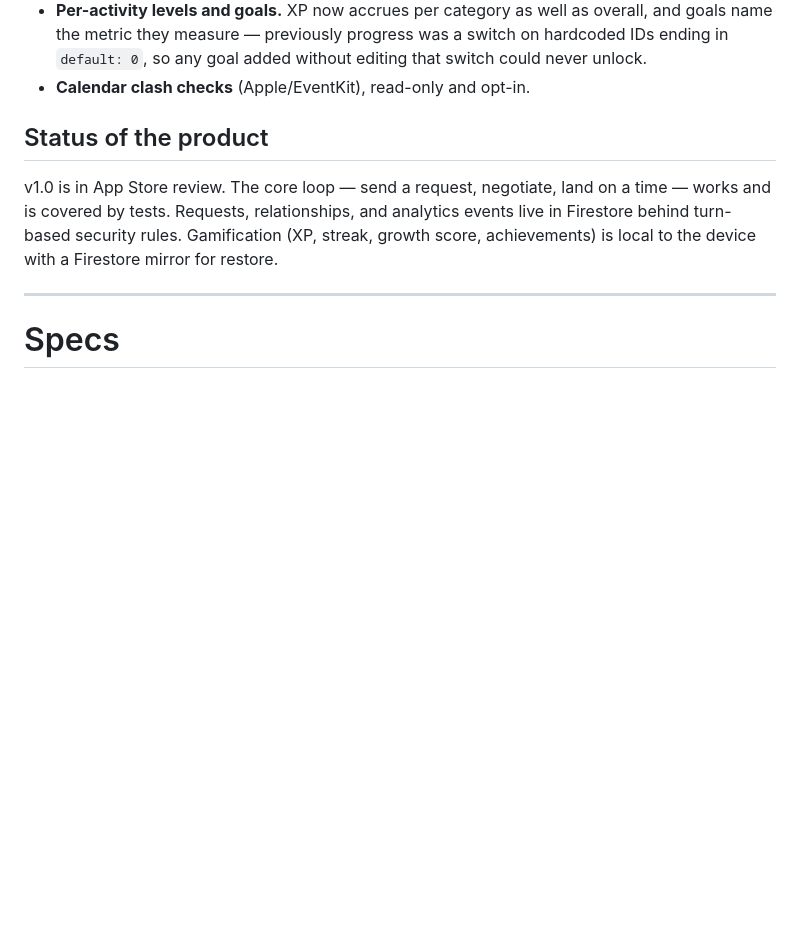
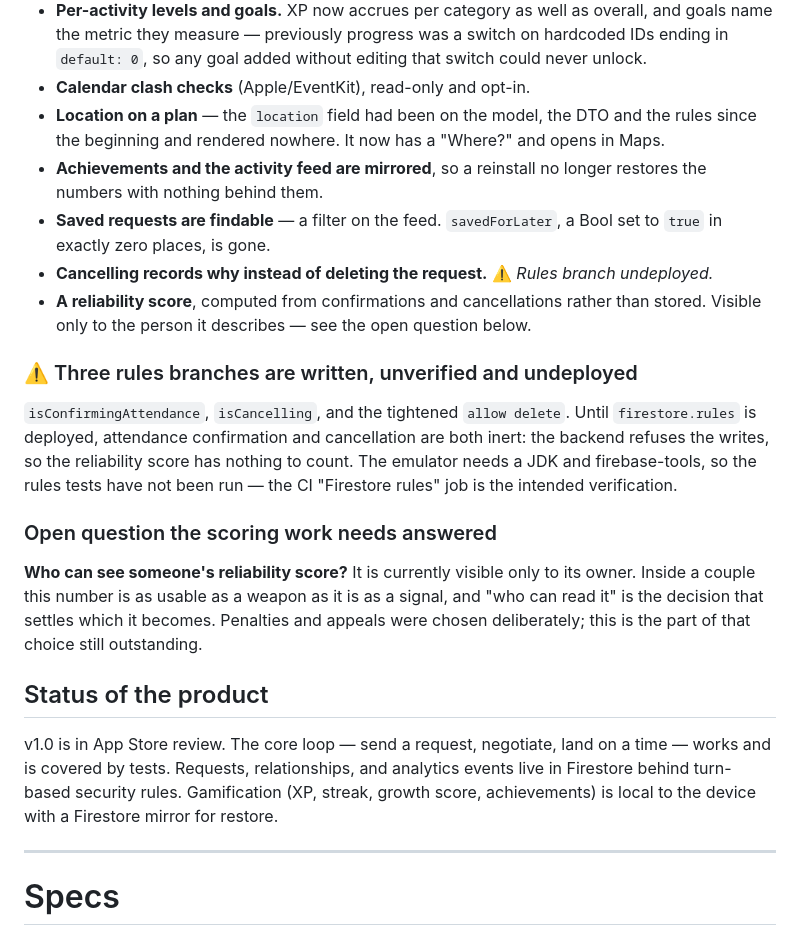
Before and after one commit to derekgallardo01/middle-ground, a Markdown page: ROADMAP.md, the part around the change. Drawn GitHub-style; blank space fills up the shorter version.

Commit message:
docs: roadmap records the reliability work and the question it leaves open
Adds the six pieces built since the last update, and states plainly what is not
working: three rules branches -- isConfirmingAttendance, isCancelling and the
tightened delete -- are written, unverified and undeployed, so attendance
confirmation and cancellation are both inert and the reliability score has
nothing to count.

Also records the decision the scoring work still needs: who can see someone's
reliability score. It is currently owner-only. Inside a couple that number is as
usable as a weapon as it is as a signal, and who can read it is what settles
which it becomes.

```diff
--- a/ROADMAP.md
+++ b/ROADMAP.md
@@ -29,6 +29,30 @@ made it says so; where one is still open it says that too, rather than quietly p
   name the metric they measure — previously progress was a switch on hardcoded IDs ending in
   `default: 0`, so any goal added without editing that switch could never unlock.
 - **Calendar clash checks** (Apple/EventKit), read-only and opt-in.
+- **Location on a plan** — the `location` field had been on the model, the DTO and the rules
+  since the beginning and rendered nowhere. It now has a "Where?" and opens in Maps.
+- **Achievements and the activity feed are mirrored**, so a reinstall no longer restores the
+  numbers with nothing behind them.
+- **Saved requests are findable** — a filter on the feed. `savedForLater`, a Bool set to `true`
+  in exactly zero places, is gone.
+- **Cancelling records why instead of deleting the request.** ⚠️ *Rules branch undeployed.*
+- **A reliability score**, computed from confirmations and cancellations rather than stored.
+  Visible only to the person it describes — see the open question below.
+
+### ⚠️ Three rules branches are written, unverified and undeployed
+
+`isConfirmingAttendance`, `isCancelling`, and the tightened `allow delete`. Until
+`firestore.rules` is deployed, attendance confirmation and cancellation are both inert: the
+backend refuses the writes, so the reliability score has nothing to count. The emulator needs a
+JDK and firebase-tools, so the rules tests have not been run — the CI "Firestore rules" job is
+the intended verification.
+
+### Open question the scoring work needs answered
+
+**Who can see someone's reliability score?** It is currently visible only to its owner. Inside a
+couple this number is as usable as a weapon as it is as a signal, and "who can read it" is the
+decision that settles which it becomes. Penalties and appeals were chosen deliberately; this is
+the part of that choice still outstanding.
 
 ## Status of the product
 
```
